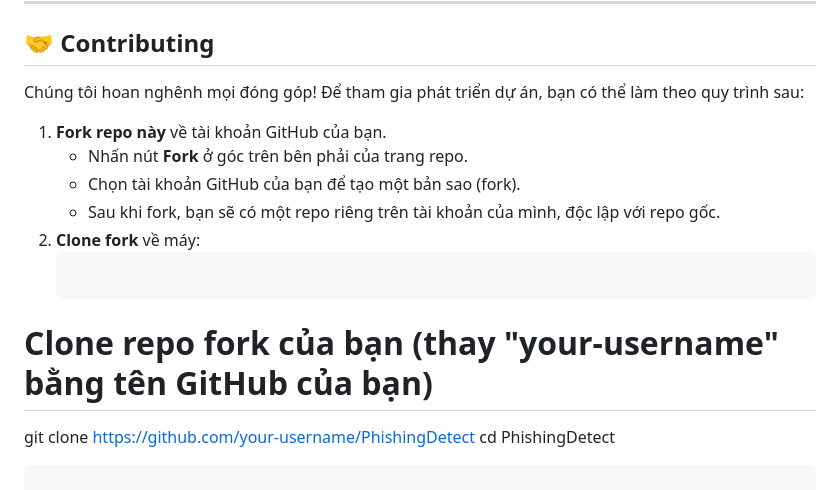
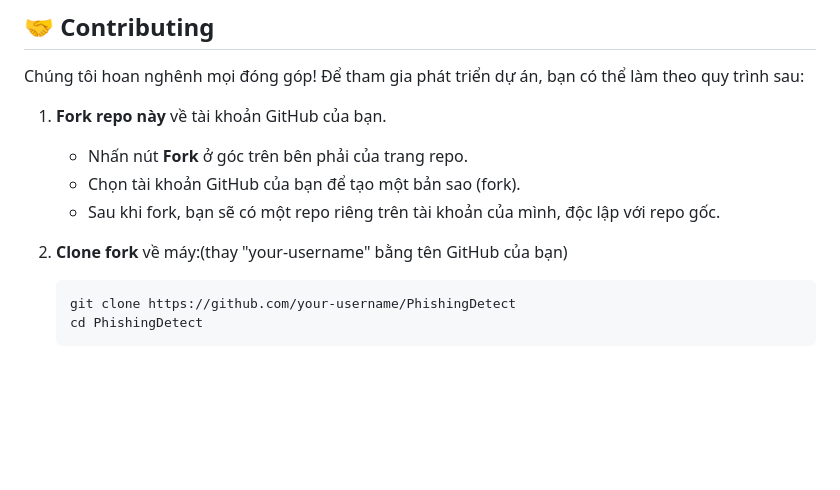
Before and after one commit to ankhang0704/PhishingDetect, a Markdown page: README.md, the part around the change. GitHub-like rendering; blank space fills up the shorter version.

````diff
--- a/README.md
+++ b/README.md
@@ -35,9 +35,8 @@ Chúng tôi hoan nghênh mọi đóng góp! Để tham gia phát triển dự á
    - Nhấn nút **Fork** ở góc trên bên phải của trang repo.
    - Chọn tài khoản GitHub của bạn để tạo một bản sao (fork).
    - Sau khi fork, bạn sẽ có một repo riêng trên tài khoản của mình, độc lập với repo gốc.
-2. **Clone fork** về máy:
+2. **Clone fork** về máy:(thay "your-username" bằng tên GitHub của bạn)
    ```bash
-# Clone repo fork của bạn (thay "your-username" bằng tên GitHub của bạn)
    git clone https://github.com/your-username/PhishingDetect
    cd PhishingDetect
    ```
````
